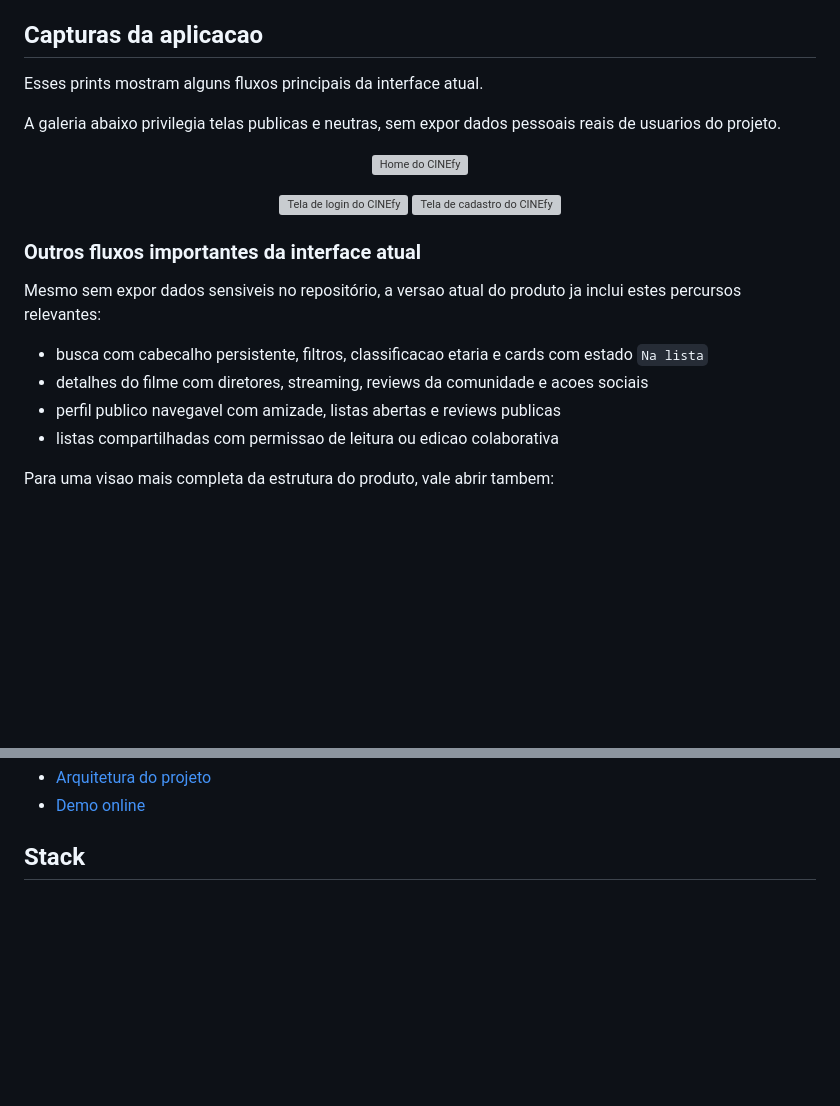
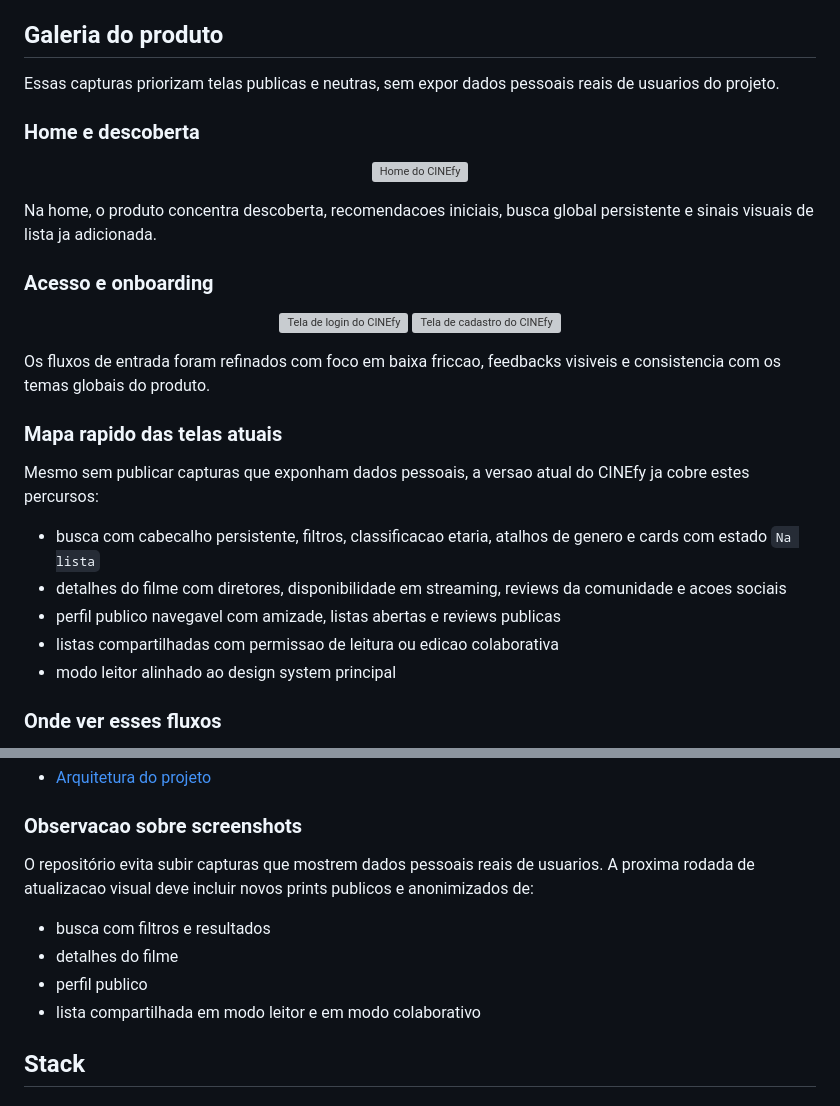
Before and after one commit to Felipe53650/cinefy, a Markdown page: README.md, 2 parts joined by grey strips. Rendered like a GitHub page; blank space fills up the shorter version; grey boxes are pictures that could not be loaded.

Commit message:
Refresh README gallery structure

```diff
--- a/README.md
+++ b/README.md
@@ -89,29 +89,36 @@ Algumas entregas mais relevantes das ultimas iteracoes:
 - lista compartilhada com permissao de edicao
 - reviews publicas e interacao social em detalhes e perfis
 
-## Capturas da aplicacao
+## Galeria do produto
 
-Esses prints mostram alguns fluxos principais da interface atual.
+Essas capturas priorizam telas publicas e neutras, sem expor dados pessoais reais de usuarios do projeto.
 
-A galeria abaixo privilegia telas publicas e neutras, sem expor dados pessoais reais de usuarios do projeto.
+### Home e descoberta
 
 <p align="center">
   <img src="public/assets/img/screenshots/home.png" alt="Home do CINEfy" width="90%">
 </p>
+
+Na home, o produto concentra descoberta, recomendacoes iniciais, busca global persistente e sinais visuais de lista ja adicionada.
+
+### Acesso e onboarding
 
 <p align="center">
   <img src="public/assets/img/screenshots/login.png" alt="Tela de login do CINEfy" width="44%">
   <img src="public/assets/img/screenshots/cadastro.png" alt="Tela de cadastro do CINEfy" width="44%">
 </p>
 
-### Outros fluxos importantes da interface atual
+Os fluxos de entrada foram refinados com foco em baixa friccao, feedbacks visiveis e consistencia com os temas globais do produto.
 
-Mesmo sem expor dados sensiveis no repositório, a versao atual do produto ja inclui estes percursos relevantes:
+### Mapa rapido das telas atuais
 
-- busca com cabecalho persistente, filtros, classificacao etaria e cards com estado `Na lista`
-- detalhes do filme com diretores, streaming, reviews da comunidade e acoes sociais
+Mesmo sem publicar capturas que exponham dados pessoais, a versao atual do CINEfy ja cobre estes percursos:
+
+- busca com cabecalho persistente, filtros, classificacao etaria, atalhos de genero e cards com estado `Na lista`
+- detalhes do filme com diretores, disponibilidade em streaming, reviews da comunidade e acoes sociais
 - perfil publico navegavel com amizade, listas abertas e reviews publicas
 - listas compartilhadas com permissao de leitura ou edicao colaborativa
+- modo leitor alinhado ao design system principal
 
-Para uma visao mais completa da estrutura do produto, vale abrir tambem:
+### Onde ver esses fluxos
 
@@ -118,5 +126,13 @@ Para uma visao mais completa da estrutura do produto, vale abrir tambem:
 - [Arquitetura do projeto](./docs/architecture.md)
-- [Demo online](https://cinefy3-83a9a.web.app)
+
+### Observacao sobre screenshots
+
+O repositório evita subir capturas que mostrem dados pessoais reais de usuarios. A proxima rodada de atualizacao visual deve incluir novos prints publicos e anonimizados de:
+
+- busca com filtros e resultados
+- detalhes do filme
+- perfil publico
+- lista compartilhada em modo leitor e em modo colaborativo
 
 ## Stack
 
```
Also changed, not shown: other parts of README.md (+1 -0 lines).
